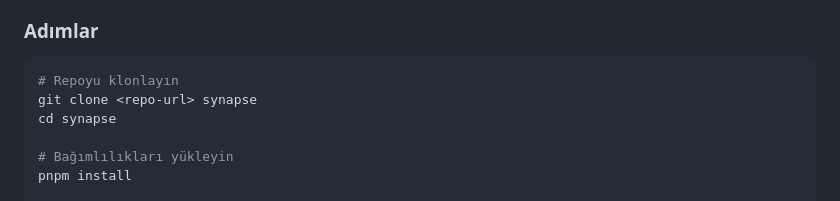
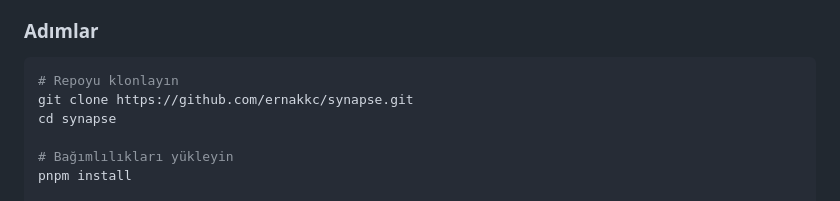
Before and after one commit to ernakkc/Synapse, a Markdown page: README.md, the part around the change. GitHub-like rendering.

Commit message:
fix: Update clone URL in README.md

````diff
--- a/README.md
+++ b/README.md
@@ -394,7 +394,7 @@ await runner.runParallel(['cmd1', 'cmd2', 'cmd3']);
 
 ```bash
 # Repoyu klonlayın
-git clone <repo-url> synapse
+git clone https://github.com/ernakkc/synapse.git
 cd synapse
 
 # Bağımlılıkları yükleyin
````
